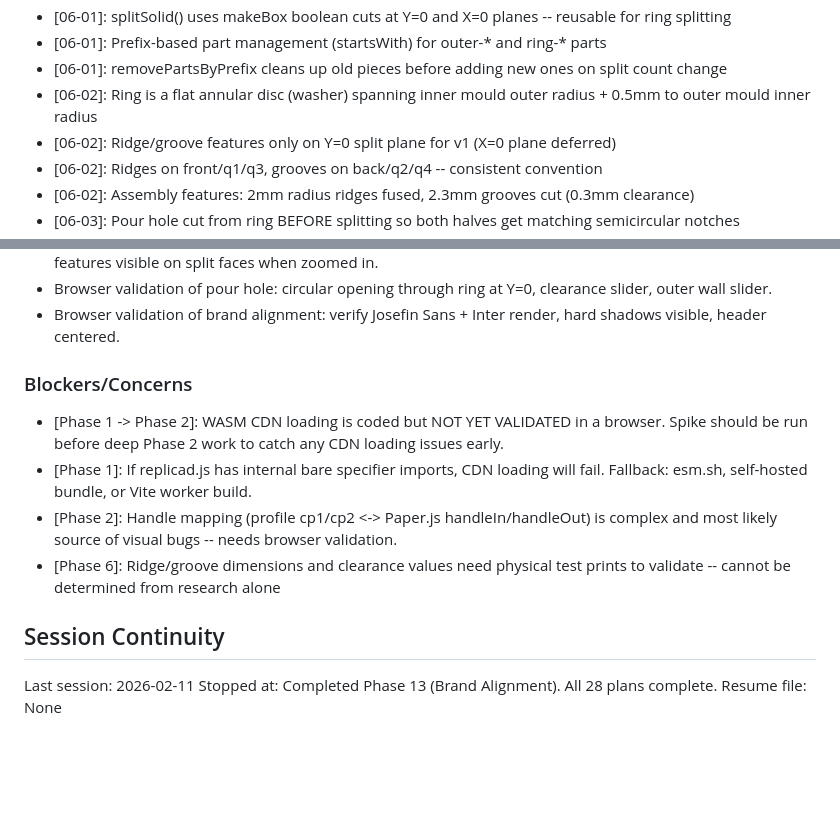
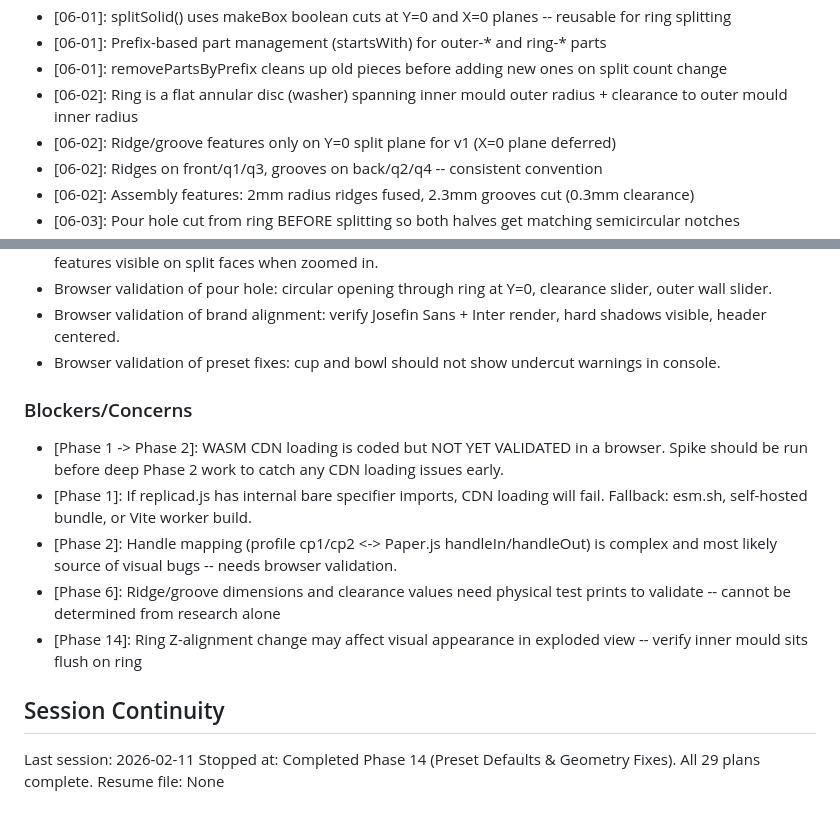
Before and after one commit to pedrosavictor/pottery-mould-generator, a Markdown page: .planning/STATE.md, 2 parts joined by grey strips. Drawn GitHub-style; blank space fills up the shorter version.

```diff
--- a/.planning/STATE.md
+++ b/.planning/STATE.md
@@ -118,7 +119,7 @@ Recent decisions affecting current work:
 - [06-01]: splitSolid() uses makeBox boolean cuts at Y=0 and X=0 planes -- reusable for ring splitting
 - [06-01]: Prefix-based part management (startsWith) for outer-* and ring-* parts
 - [06-01]: removePartsByPrefix cleans up old pieces before adding new ones on split count change
-- [06-02]: Ring is a flat annular disc (washer) spanning inner mould outer radius + 0.5mm to outer mould inner radius
+- [06-02]: Ring is a flat annular disc (washer) spanning inner mould outer radius + clearance to outer mould inner radius
 - [06-02]: Ridge/groove features only on Y=0 split plane for v1 (X=0 plane deferred)
 - [06-02]: Ridges on front/q1/q3, grooves on back/q2/q4 -- consistent convention
 - [06-02]: Assembly features: 2mm radius ridges fused, 2.3mm grooves cut (0.3mm clearance)
@@ -157,6 +165,7 @@ Recent decisions affecting current work:
 - Browser validation of ring: flat washer visible below mould assembly, ring checkbox toggles it, ridge/groove features visible on split faces when zoomed in.
 - Browser validation of pour hole: circular opening through ring at Y=0, clearance slider, outer wall slider.
 - Browser validation of brand alignment: verify Josefin Sans + Inter render, hard shadows visible, header centered.
+- Browser validation of preset fixes: cup and bowl should not show undercut warnings in console.
 
 ### Blockers/Concerns
 
@@ -164,9 +173,10 @@ Recent decisions affecting current work:
 - [Phase 1]: If replicad.js has internal bare specifier imports, CDN loading will fail. Fallback: esm.sh, self-hosted bundle, or Vite worker build.
 - [Phase 2]: Handle mapping (profile cp1/cp2 <-> Paper.js handleIn/handleOut) is complex and most likely source of visual bugs -- needs browser validation.
 - [Phase 6]: Ridge/groove dimensions and clearance values need physical test prints to validate -- cannot be determined from research alone
+- [Phase 14]: Ring Z-alignment change may affect visual appearance in exploded view -- verify inner mould sits flush on ring
 
 ## Session Continuity
 
 Last session: 2026-02-11
-Stopped at: Completed Phase 13 (Brand Alignment). All 28 plans complete.
+Stopped at: Completed Phase 14 (Preset Defaults & Geometry Fixes). All 29 plans complete.
 Resume file: None
```
Also changed, not shown: other parts of .planning/STATE.md (+16 -8 lines), 2 other files.
